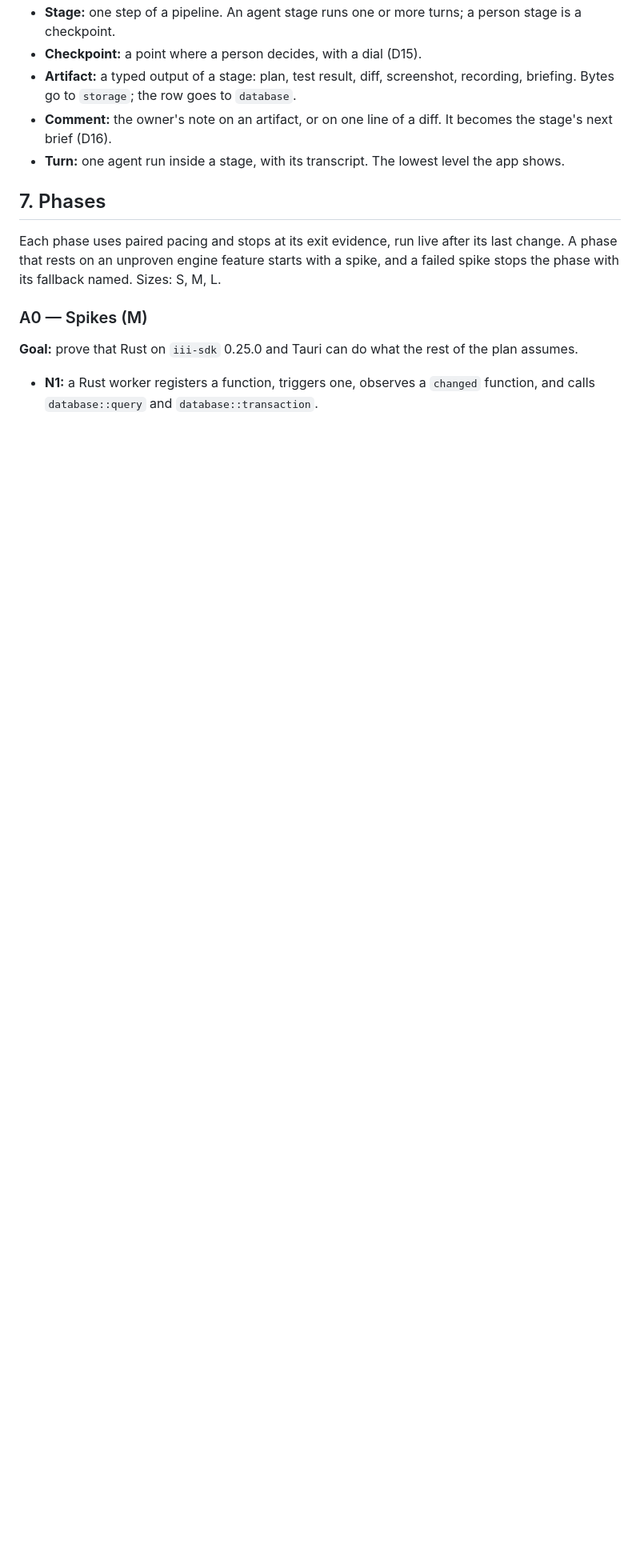
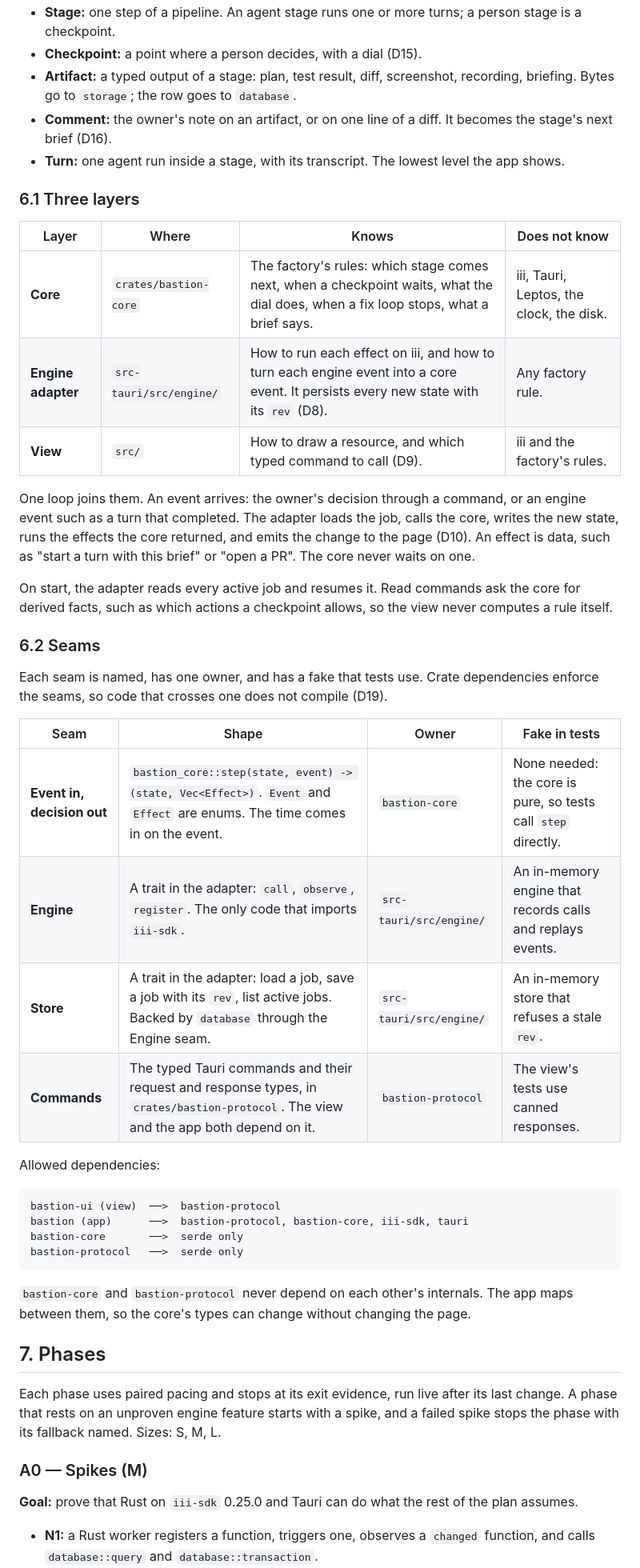
Before and after one commit to tacoda/bastion, a Markdown page: PLAN.md, the part around one of its changes. Shown at 80% size. Drawn GitHub-style; blank space fills up the shorter version.

Commit message:
Keep factory logic in a pure core behind named seams; close A0
Entire-Checkpoint: 01M67NT95WJ88H146ER305NY4F

````diff
--- a/PLAN.md
+++ b/PLAN.md
@@ -146,6 +156,50 @@ From the top down:
 - **Turn:** one agent run inside a stage, with its transcript. The lowest
   level the app shows.
 
+### 6.1 Three layers
+
+| Layer | Where | Knows | Does not know |
+|---|---|---|---|
+| **Core** | `crates/bastion-core` | The factory's rules: which stage comes next, when a checkpoint waits, what the dial does, when a fix loop stops, what a brief says. | iii, Tauri, Leptos, the clock, the disk. |
+| **Engine adapter** | `src-tauri/src/engine/` | How to run each effect on iii, and how to turn each engine event into a core event. It persists every new state with its `rev` (D8). | Any factory rule. |
+| **View** | `src/` | How to draw a resource, and which typed command to call (D9). | iii and the factory's rules. |
+
+One loop joins them. An event arrives: the owner's decision through a command,
+or an engine event such as a turn that completed. The adapter loads the job,
+calls the core, writes the new state, runs the effects the core returned, and
+emits the change to the page (D10). An effect is data, such as "start a turn
+with this brief" or "open a PR". The core never waits on one.
+
+On start, the adapter reads every active job and resumes it. Read commands ask
+the core for derived facts, such as which actions a checkpoint allows, so the
+view never computes a rule itself.
+
+### 6.2 Seams
+
+Each seam is named, has one owner, and has a fake that tests use. Crate
+dependencies enforce the seams, so code that crosses one does not compile
+(D19).
+
+| Seam | Shape | Owner | Fake in tests |
+|---|---|---|---|
+| **Event in, decision out** | `bastion_core::step(state, event) -> (state, Vec<Effect>)`. `Event` and `Effect` are enums. The time comes in on the event. | `bastion-core` | None needed: the core is pure, so tests call `step` directly. |
+| **Engine** | A trait in the adapter: `call`, `observe`, `register`. The only code that imports `iii-sdk`. | `src-tauri/src/engine/` | An in-memory engine that records calls and replays events. |
+| **Store** | A trait in the adapter: load a job, save a job with its `rev`, list active jobs. Backed by `database` through the Engine seam. | `src-tauri/src/engine/` | An in-memory store that refuses a stale `rev`. |
+| **Commands** | The typed Tauri commands and their request and response types, in `crates/bastion-protocol`. The view and the app both depend on it. | `bastion-protocol` | The view's tests use canned responses. |
+
+Allowed dependencies:
+
+```
+bastion-ui (view)  ──>  bastion-protocol
+bastion (app)      ──>  bastion-protocol, bastion-core, iii-sdk, tauri
+bastion-core       ──>  serde only
+bastion-protocol   ──>  serde only
+```
+
+`bastion-core` and `bastion-protocol` never depend on each other's internals.
+The app maps between them, so the core's types can change without changing
+the page.
+
 ## 7. Phases
 
 Each phase uses paired pacing and stops at its exit evidence, run live after
````
Also changed, not shown: other parts of PLAN.md (+44 -24 lines), docs/levels.md (added, +21 -0 lines).
